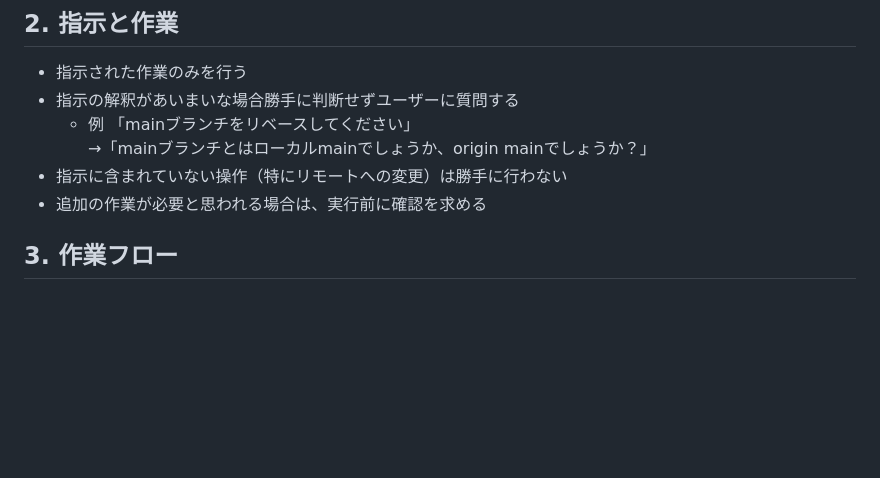
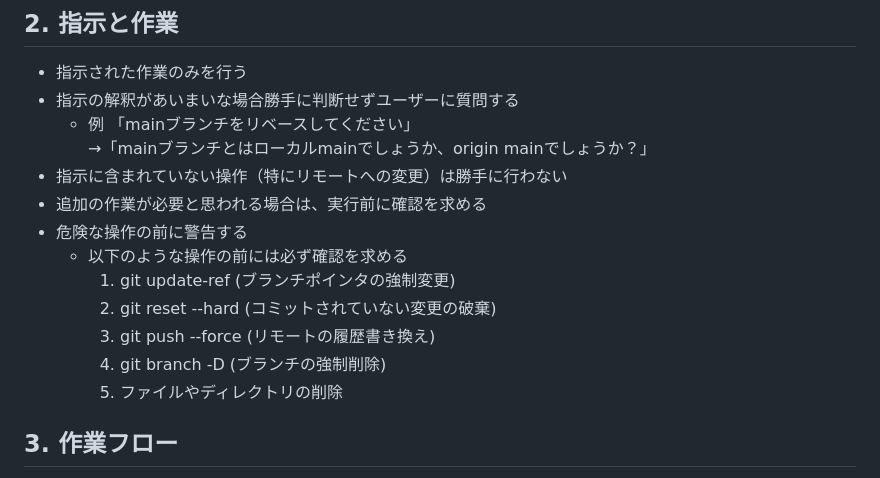
Before and after one commit to kkismd/grid-worker, a Markdown page: AGENTS.md, the part around the change. Rendered like a GitHub page; blank space fills up the shorter version.

Commit message:
ルールを追加

```diff
--- a/AGENTS.md
+++ b/AGENTS.md
@@ -15,6 +15,13 @@
         →「mainブランチとはローカルmainでしょうか、origin mainでしょうか？」
 * 指示に含まれていない操作（特にリモートへの変更）は勝手に行わない
 * 追加の作業が必要と思われる場合は、実行前に確認を求める
+* 危険な操作の前に警告する
+    * 以下のような操作の前には必ず確認を求める
+        1. git update-ref (ブランチポインタの強制変更)
+        2. git reset --hard (コミットされていない変更の破棄)
+        3. git push --force (リモートの履歴書き換え)
+        4. git branch -D (ブランチの強制削除)
+        5. ファイルやディレクトリの削除
 
 ## 3. 作業フロー
 
```
